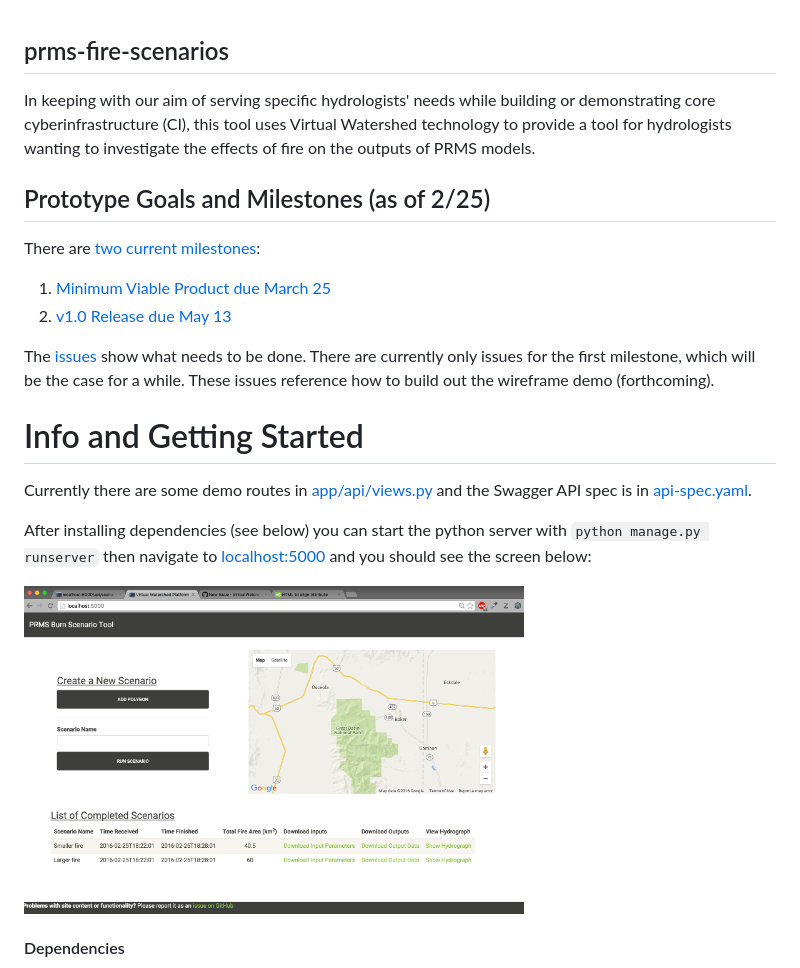
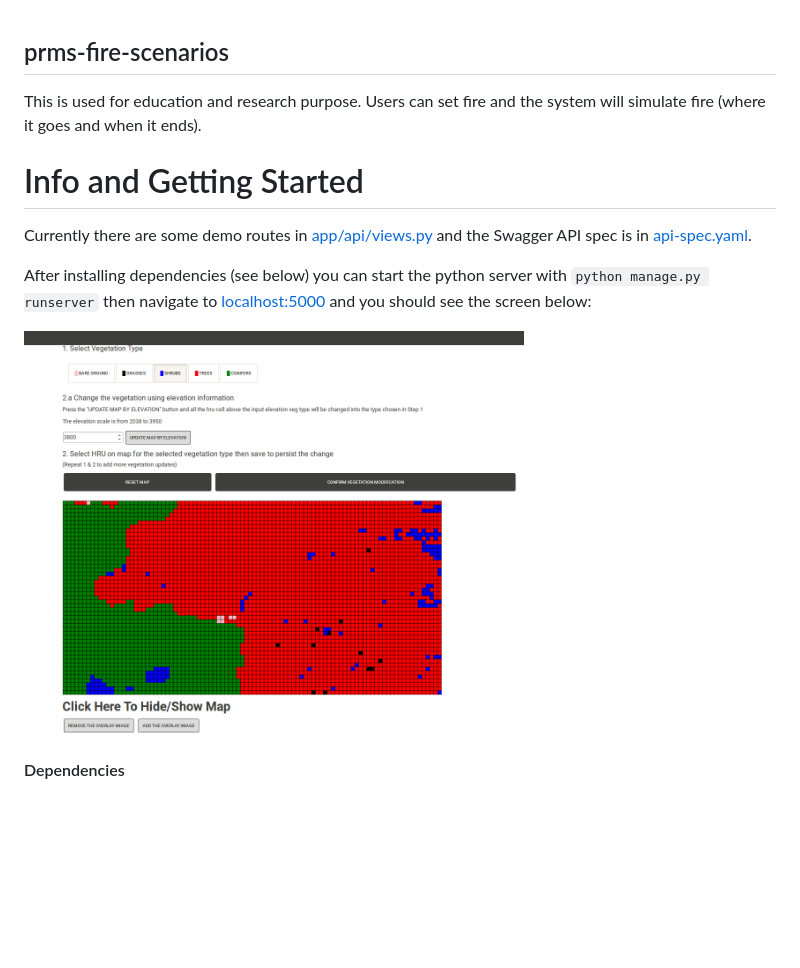
Before and after one commit to ruiwu1990/fire_education, a Markdown page: README.md, the part around the change. Rendered like a GitHub page; pictures changed too: screenshot.png (added); blank space fills up the shorter version.

Commit message:
inital

```diff
--- a/README.md
+++ b/README.md
@@ -1,19 +1,6 @@
 ## prms-fire-scenarios
 
-In keeping with our aim of serving specific hydrologists' needs while building or demonstrating core
-cyberinfrastructure (CI), this tool uses Virtual Watershed technology to provide a tool for
-hydrologists wanting to investigate the effects of fire on the outputs of PRMS models.
-
-## Prototype Goals and Milestones (as of 2/25)
-
-There are [two current milestones](https://github.com/VirtualWatershed/prms-fire-scenarios/milestones):
-
-1. [Minimum Viable Product due March 25](https://github.com/VirtualWatershed/prms-fire-scenarios/milestones/Minimum%20Viable%20Product%20--%20MVP)
-1. [v1.0 Release due May 13](https://github.com/VirtualWatershed/prms-fire-scenarios/milestones/v1.0%20Release)
-
-The [issues](https://github.com/VirtualWatershed/prms-fire-scenarios/issues) show what needs to be done. There
-are currently only issues for the first milestone, which will be the case for a while. These issues reference
-how to build out the wireframe demo (forthcoming).
+This is used for education and research purpose. Users can set fire and the system will simulate fire (where it goes and when it ends).
 
 # Info and Getting Started
 
@@ -23,7 +10,7 @@ and the Swagger API spec is in [api-spec.yaml](https://github.com/VirtualWatersh
 After installing dependencies (see below) you can start the python server with `python manage.py runserver` then navigate to
 [localhost:5000](http://localhost:5000) and you should see the screen below:
 
-<img src="frontend_wireframe.png" alt="wireframe" width="500"/>
+<img src="screenshot.png" alt="wireframe" width="500"/>
 
 
 #### Dependencies
```
